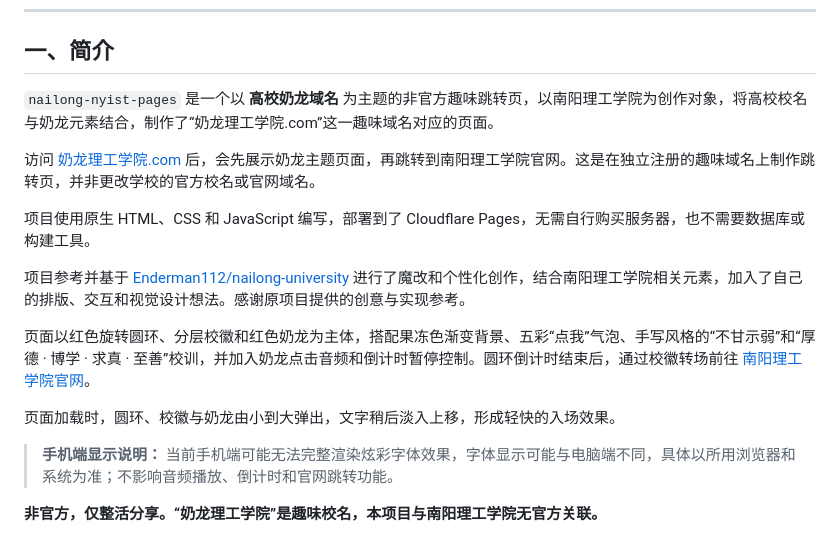
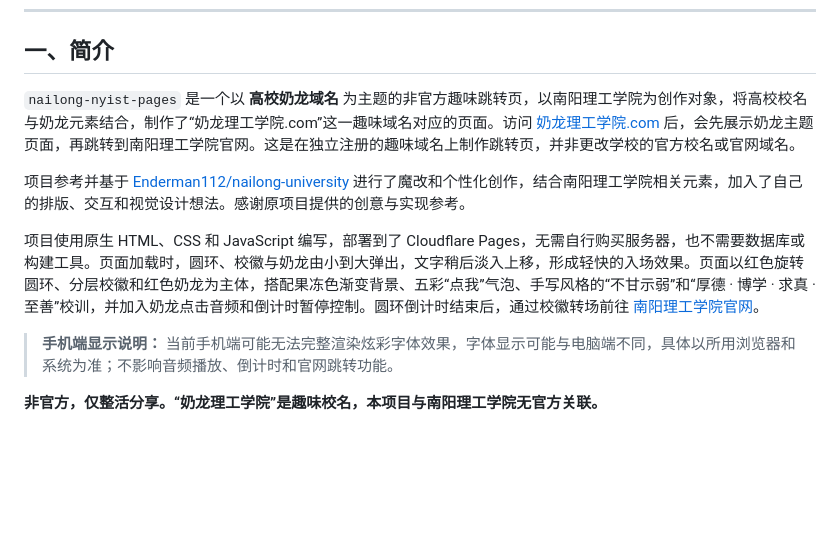
Before and after one commit to GeorgeNaNN/nailong-nyist-pages, a Markdown page: README.md, the part around the change. Rendered like a GitHub page; blank space fills up the shorter version.

```diff
--- a/README.md
+++ b/README.md
@@ -30,17 +30,11 @@
 
 ## 一、简介
 
-`nailong-nyist-pages` 是一个以 **高校奶龙域名** 为主题的非官方趣味跳转页，以南阳理工学院为创作对象，将高校校名与奶龙元素结合，制作了“奶龙理工学院.com”这一趣味域名对应的页面。
-
-访问 [奶龙理工学院.com](https://xn--yusy8b04co90bwi3bktl.com/) 后，会先展示奶龙主题页面，再跳转到南阳理工学院官网。这是在独立注册的趣味域名上制作跳转页，并非更改学校的官方校名或官网域名。
-
-项目使用原生 HTML、CSS 和 JavaScript 编写，部署到了 Cloudflare Pages，无需自行购买服务器，也不需要数据库或构建工具。
+`nailong-nyist-pages` 是一个以 **高校奶龙域名** 为主题的非官方趣味跳转页，以南阳理工学院为创作对象，将高校校名与奶龙元素结合，制作了“奶龙理工学院.com”这一趣味域名对应的页面。访问 [奶龙理工学院.com](https://xn--yusy8b04co90bwi3bktl.com/) 后，会先展示奶龙主题页面，再跳转到南阳理工学院官网。这是在独立注册的趣味域名上制作跳转页，并非更改学校的官方校名或官网域名。
 
 项目参考并基于 [Enderman112/nailong-university](https://github.com/Enderman112/nailong-university) 进行了魔改和个性化创作，结合南阳理工学院相关元素，加入了自己的排版、交互和视觉设计想法。感谢原项目提供的创意与实现参考。
 
-页面以红色旋转圆环、分层校徽和红色奶龙为主体，搭配果冻色渐变背景、五彩“点我”气泡、手写风格的“不甘示弱”和“厚德 · 博学 · 求真 · 至善”校训，并加入奶龙点击音频和倒计时暂停控制。圆环倒计时结束后，通过校徽转场前往 [南阳理工学院官网](https://www.nyist.edu.cn/)。
-
-页面加载时，圆环、校徽与奶龙由小到大弹出，文字稍后淡入上移，形成轻快的入场效果。
+项目使用原生 HTML、CSS 和 JavaScript 编写，部署到了 Cloudflare Pages，无需自行购买服务器，也不需要数据库或构建工具。页面加载时，圆环、校徽与奶龙由小到大弹出，文字稍后淡入上移，形成轻快的入场效果。页面以红色旋转圆环、分层校徽和红色奶龙为主体，搭配果冻色渐变背景、五彩“点我”气泡、手写风格的“不甘示弱”和“厚德 · 博学 · 求真 · 至善”校训，并加入奶龙点击音频和倒计时暂停控制。圆环倒计时结束后，通过校徽转场前往 [南阳理工学院官网](https://www.nyist.edu.cn/)。
 
 > **手机端显示说明：** 当前手机端可能无法完整渲染炫彩字体效果，字体显示可能与电脑端不同，具体以所用浏览器和系统为准；不影响音频播放、倒计时和官网跳转功能。
 
```
